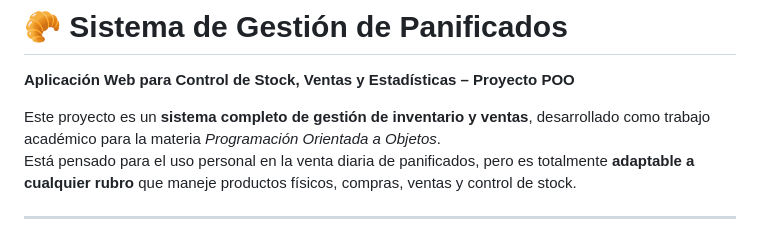
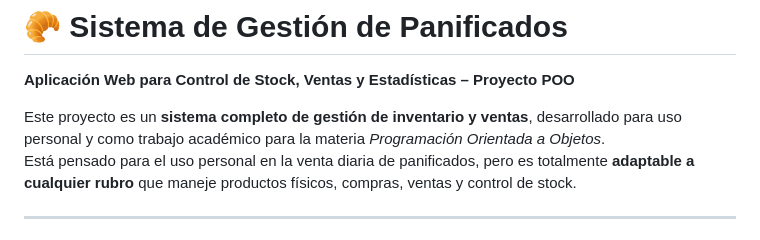
Before and after one commit to Criistian91/gestionVentas, a Markdown page: README.md, the part around the change. Drawn GitHub-style.

Commit message:
Aclaración uso real del proyecto
Se actualizó el contexto del uso del proyecto

```diff
--- a/README.md
+++ b/README.md
@@ -1,7 +1,7 @@
 # 🥐 Sistema de Gestión de Panificados
 **Aplicación Web para Control de Stock, Ventas y Estadísticas – Proyecto POO**
 
-Este proyecto es un **sistema completo de gestión de inventario y ventas**, desarrollado como trabajo académico para la materia *Programación Orientada a Objetos*.
+Este proyecto es un **sistema completo de gestión de inventario y ventas**, desarrollado para uso personal y como trabajo académico para la materia *Programación Orientada a Objetos*.
 Está pensado para el uso personal en la venta diaria de panificados, pero es totalmente **adaptable a cualquier rubro** que maneje productos físicos, compras, ventas y control de stock.
 
 ---
```
